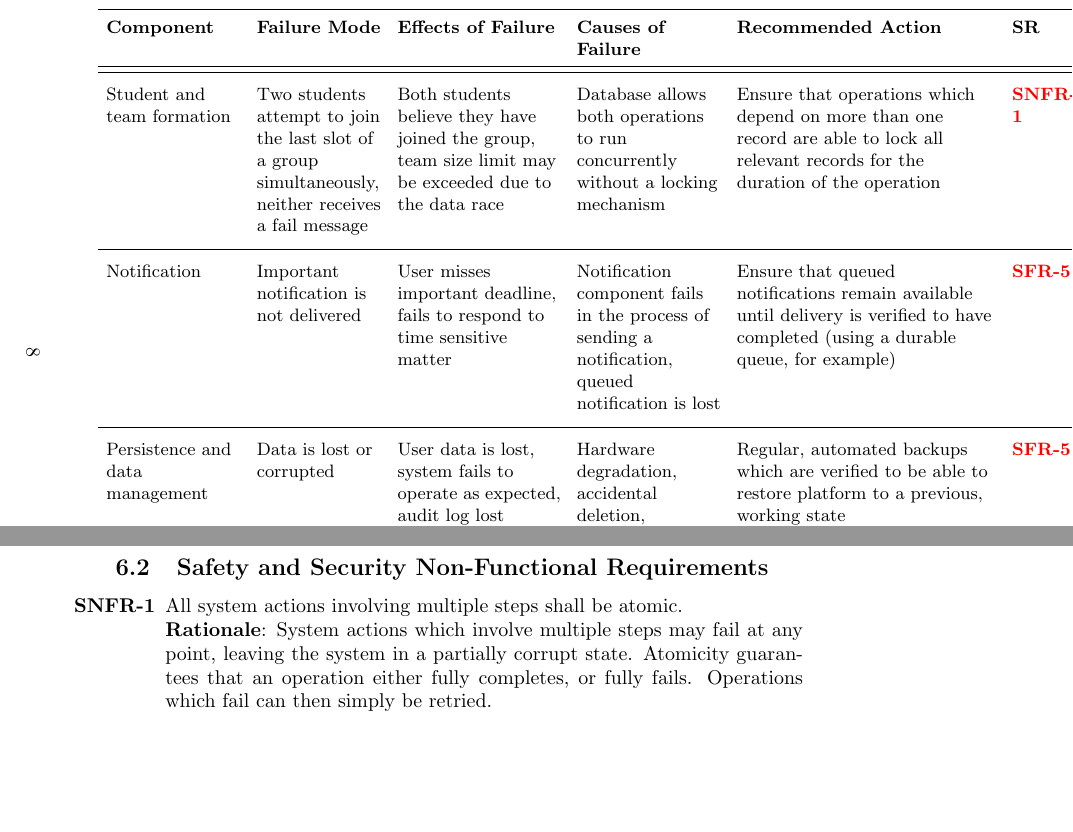
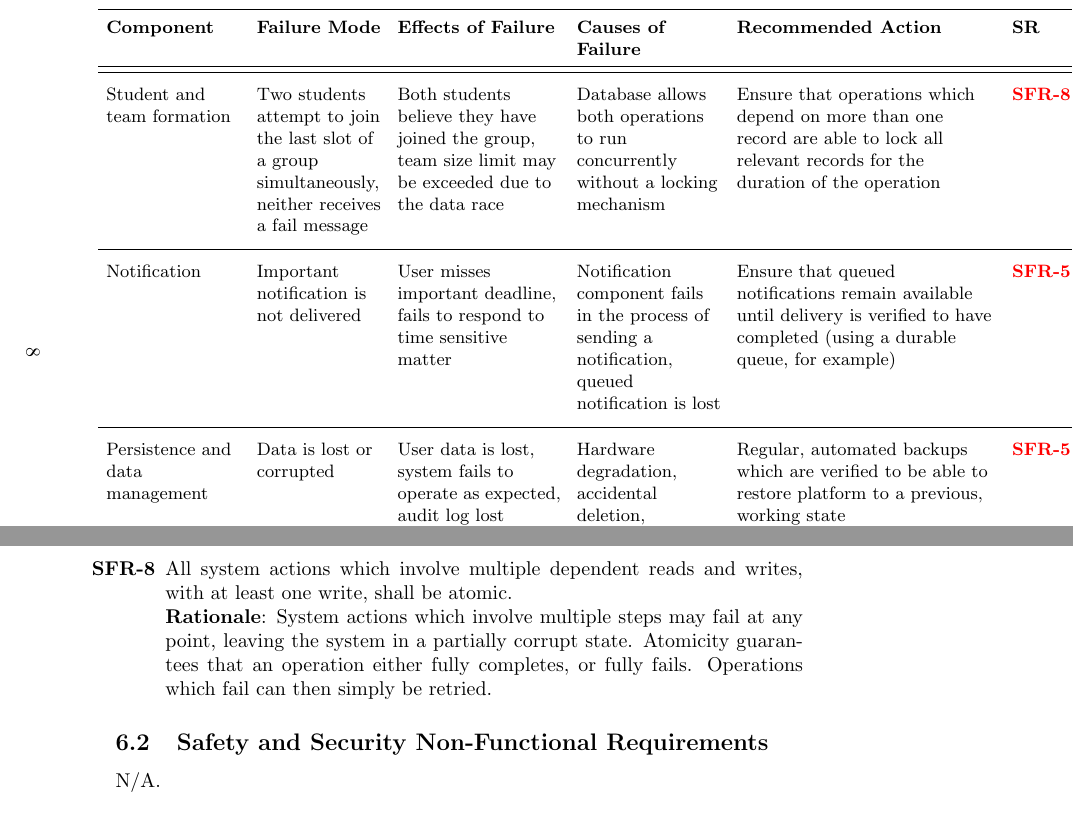
Before and after one commit to Ayushpatel2026/Keystone, a LaTeX document (docs/HazardAnalysis/HazardAnalysis.tex): two parts of pages 11 and 14 of 18, joined at a grey line, cut so that both start at the same text, the shorter picture padded with empty space. Compiled offline with pdfLaTeX; a LaTeX package or settings file that is missing is left out.

Commit message:
HA: moved atomicity to functional safety requirements

```diff
--- a/docs/HazardAnalysis/HazardAnalysis.tex
+++ b/docs/HazardAnalysis/HazardAnalysis.tex
@@ -459,16 +459,14 @@ rationale design process how and why to fake it.)}
 
     \item \label{SFR-7} The platform shall provide multiple ways to sort the list of projects.\\
     \textbf{Rationale}: While a recommendation engine is proposed, it may be flawed or operate on outdated data. To ensure users don't miss a project that they may favour, providing multiple ways to sort the list can bring different projects to the top.
+
+    \item \label{SFR-8} All system actions which involve multiple dependent reads and writes, with at least one write, shall be atomic.\\
+    \textbf{Rationale}: System actions which involve multiple steps may fail at any point, leaving the system in a partially corrupt state. Atomicity guarantees that an operation either fully completes, or fully fails. Operations which fail can then simply be retried.
 \end{enumerate}
 
 \subsection{Safety and Security Non-Functional Requirements}
 
-\begin{enumerate}[label=\textbf{SNFR-1}]
-    \item \label{SNFR-1} All system actions involving multiple steps shall be atomic.\\
-    \textbf{Rationale}: System actions which involve multiple steps may fail at any point, leaving the system in a partially corrupt state. Atomicity guarantees that an operation either fully completes, or fully fails. Operations which fail can then simply be retried.
-
-
-\end{enumerate}
+N/A.
 
 \section{Roadmap}
 
```
Also changed, not shown: docs/HazardAnalysis/HazardAnalysis.tex (2 more changed lines).
